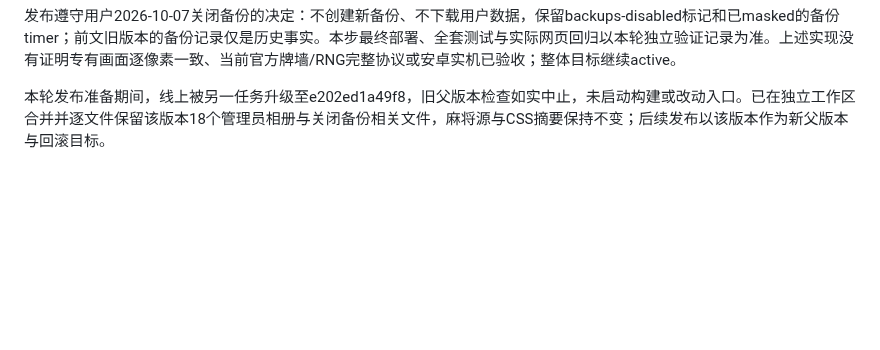
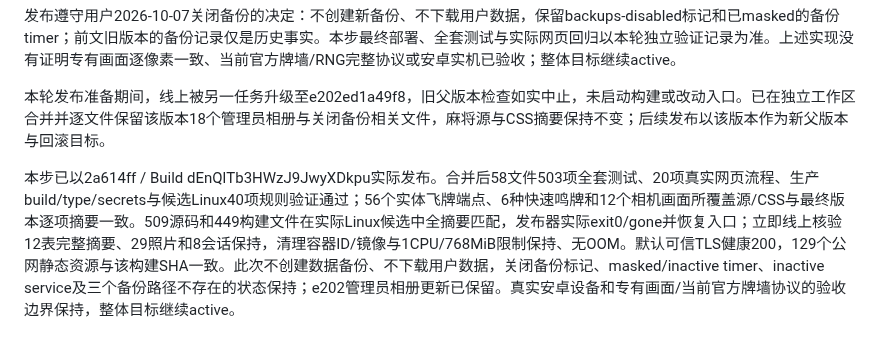
Before and after one commit to maxma615/yougui-couple-home, a Markdown page: docs/mahjong-fidelity-progress.md, the part around the change. GitHub-like rendering; blank space fills up the shorter version.

Commit message:
docs: record symmetric table and physical river publication

```diff
--- a/docs/mahjong-fidelity-progress.md
+++ b/docs/mahjong-fidelity-progress.md
@@ -228,3 +228,5 @@ WebKit affine fallback、厂商相机/布局/完整鸣牌和和牌时序、牌
 发布遵守用户2026-10-07关闭备份的决定：不创建新备份、不下载用户数据，保留backups-disabled标记和已masked的备份timer；前文旧版本的备份记录仅是历史事实。本步最终部署、全套测试与实际网页回归以本轮独立验证记录为准。上述实现没有证明专有画面逐像素一致、当前官方牌墙/RNG完整协议或安卓实机已验收；整体目标继续active。
 
 本轮发布准备期间，线上被另一任务升级至e202ed1a49f8，旧父版本检查如实中止，未启动构建或改动入口。已在独立工作区合并并逐文件保留该版本18个管理员相册与关闭备份相关文件，麻将源与CSS摘要保持不变；后续发布以该版本作为新父版本与回滚目标。
+
+本步已以2a614ff / Build dEnQlTb3HWzJ9JwyXDkpu实际发布。合并后58文件503项全套测试、20项真实网页流程、生产build/type/secrets与候选Linux40项规则验证通过；56个实体飞牌端点、6种快速鸣牌和12个相机画面所覆盖源/CSS与最终版本逐项摘要一致。509源码和449构建文件在实际Linux候选中全摘要匹配，发布器实际exit0/gone并恢复入口；立即线上核验12表完整摘要、29照片和8会话保持，清理容器ID/镜像与1CPU/768MiB限制保持、无OOM。默认可信TLS健康200，129个公网静态资源与该构建SHA一致。此次不创建数据备份、不下载用户数据，关闭备份标记、masked/inactive timer、inactive service及三个备份路径不存在的状态保持；e202管理员相册更新已保留。真实安卓设备和专有画面/当前官方牌墙协议的验收边界保持，整体目标继续active。
```
